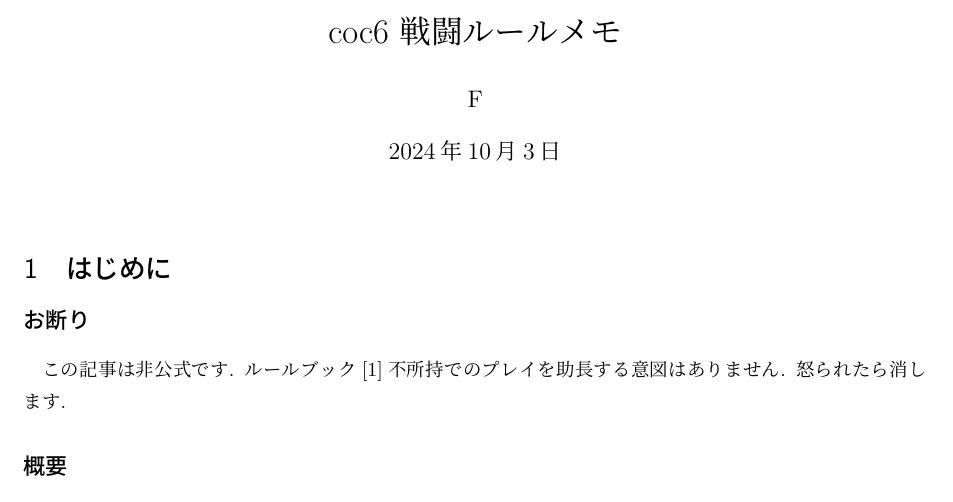
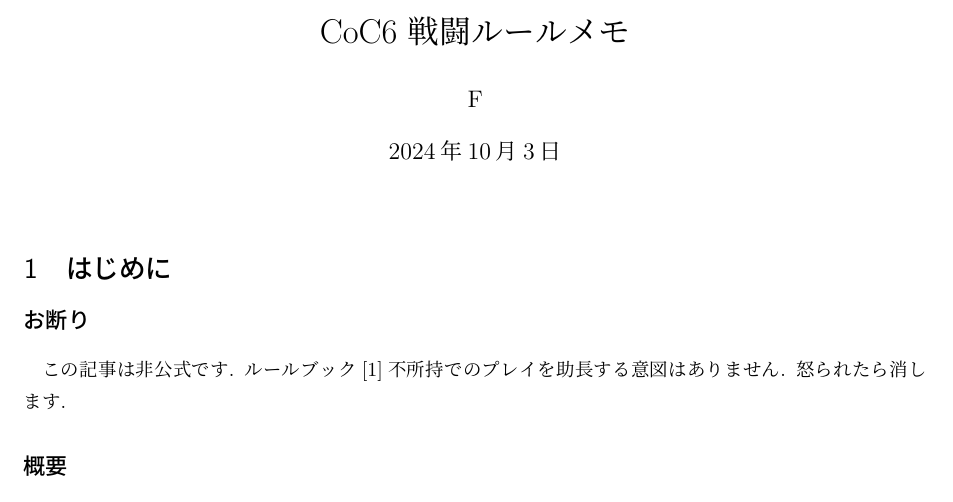
Before and after one commit to F-mM7/coc6-battle-rule, a LaTeX document (main.tex): part of page 1 of 2, cut so that both start at the same text. Compiled offline with pLaTeX and dvipdfmx.

Commit message:
[fix]タイトルの修正

```diff
--- a/main.tex
+++ b/main.tex
@@ -1,7 +1,7 @@
 \documentclass{jsarticle}
 \usepackage{enumitem}
 
-\title{coc6 戦闘ルールメモ}
+\title{CoC6 戦闘ルールメモ}
 \author{F}
 
 \begin{document}
```
Also changed, not shown: 1 other file.
